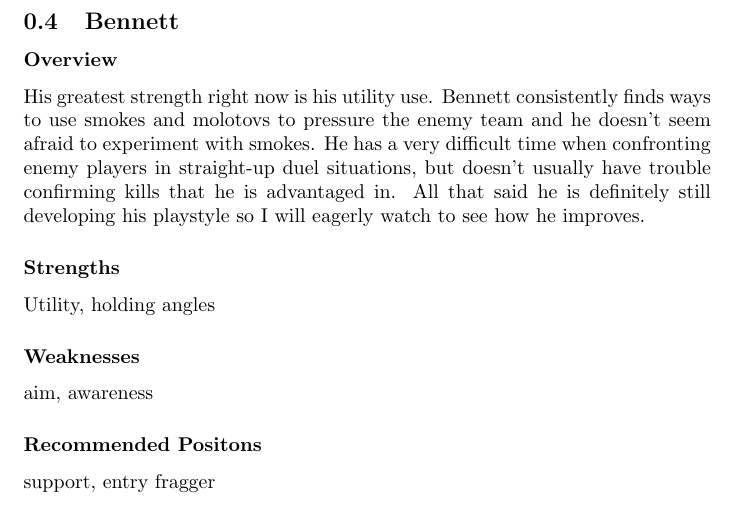
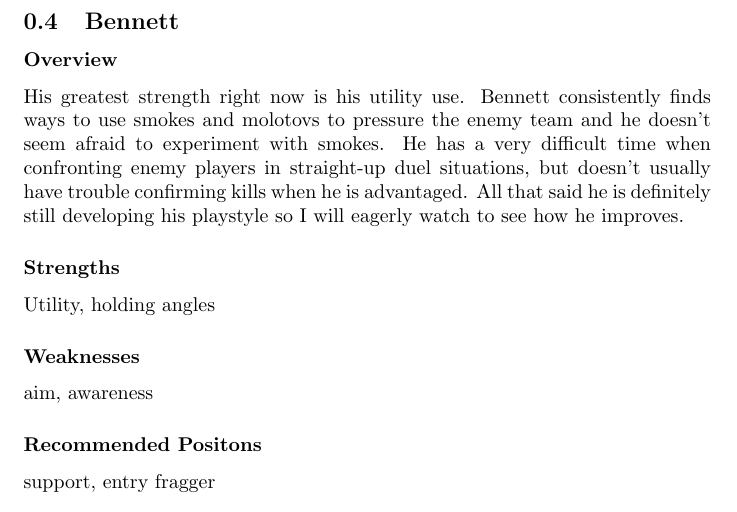
Before and after one commit to quigley-c/csgo-notes, a LaTeX document (main.tex, which reads Bennett.tex): part of page 7 of 9, cut so that both start at the same text. Compiled offline with pdfLaTeX.

Commit message:
reword Bennett overview

```diff
--- a/Bennett.tex
+++ b/Bennett.tex
@@ -4,7 +4,7 @@
 His greatest strength right now is his utility use. Bennett consistently finds ways to use smokes and
 molotovs to pressure the enemy team and he doesn't seem afraid to experiment with smokes. He has a very
 difficult time when confronting enemy players in straight-up duel situations, but doesn't usually have
-trouble confirming kills that he is advantaged in. All that said he is definitely still developing his
+trouble confirming kills when he is advantaged. All that said he is definitely still developing his
 playstyle so I will eagerly watch to see how he improves.
 
 \subsubsection*{Strengths}
```
